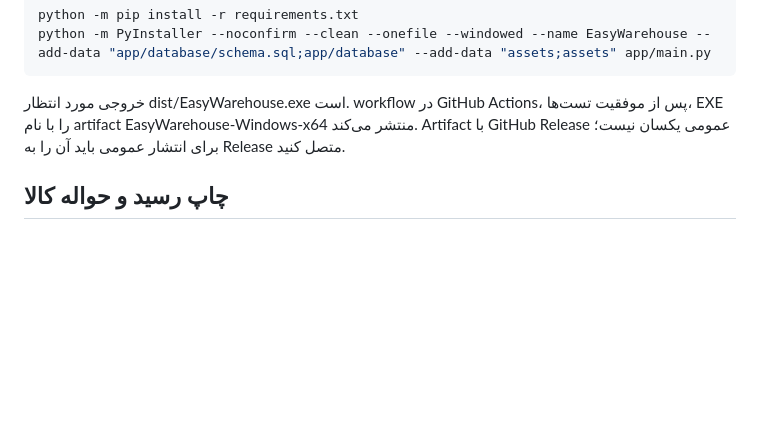
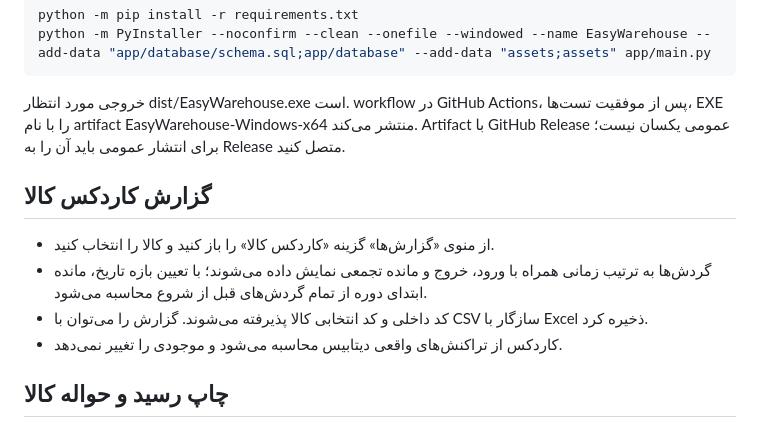
Before and after one commit to Tahmoures54/EasyWarehouse, a Markdown page: README.md, the part around the change. Rendered like a GitHub page; blank space fills up the shorter version.

Commit message:
Document Kardex ledger report

````diff
--- a/README.md
+++ b/README.md
@@ -65,6 +65,13 @@ python -m PyInstaller --noconfirm --clean --onefile --windowed --name EasyWareho
 ```
 خروجی مورد انتظار dist/EasyWarehouse.exe است. workflow در GitHub Actions، پس از موفقیت تست‌ها، EXE را با نام artifact EasyWarehouse-Windows-x64 منتشر می‌کند. Artifact با GitHub Release عمومی یکسان نیست؛ برای انتشار عمومی باید آن را به Release متصل کنید.
 
+## گزارش کاردکس کالا
+
+- از منوی «گزارش‌ها» گزینه «کاردکس کالا» را باز کنید و کالا را انتخاب کنید.
+- گردش‌ها به ترتیب زمانی همراه با ورود، خروج و مانده تجمعی نمایش داده می‌شوند؛ با تعیین بازه تاریخ، مانده ابتدای دوره از تمام گردش‌های قبل از شروع محاسبه می‌شود.
+- کد داخلی و کد انتخابی کالا پذیرفته می‌شوند. گزارش را می‌توان با CSV سازگار با Excel ذخیره کرد.
+- کاردکس از تراکنش‌های واقعی دیتابیس محاسبه می‌شود و موجودی را تغییر نمی‌دهد.
+
 ## چاپ رسید و حواله کالا
 
 - از جدول «گردش کالاها» یک ردیف را انتخاب و «چاپ رسید / حواله» را بزنید؛ همین فرمان در منوی «گزارش‌ها» نیز در دسترس است.
````
